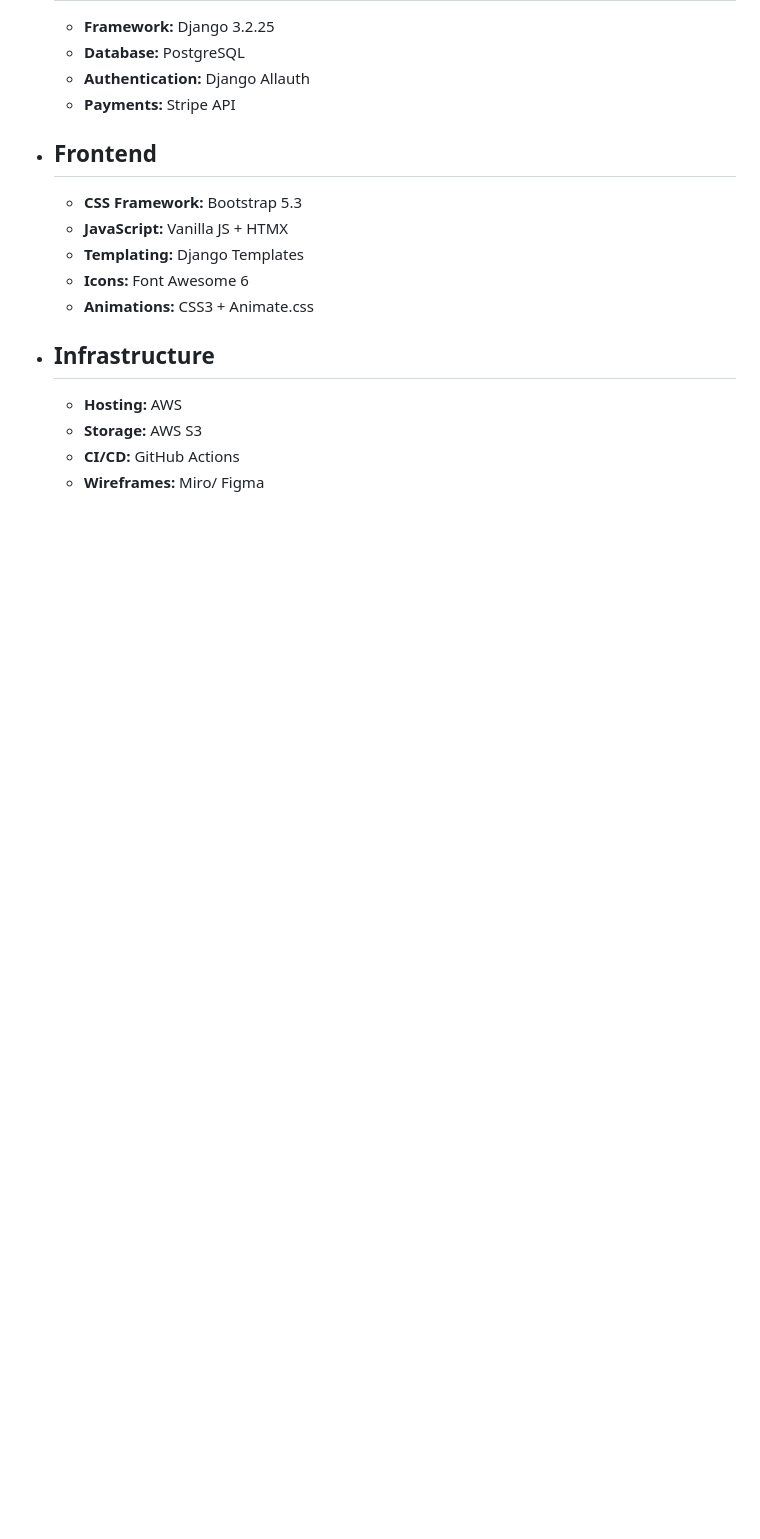
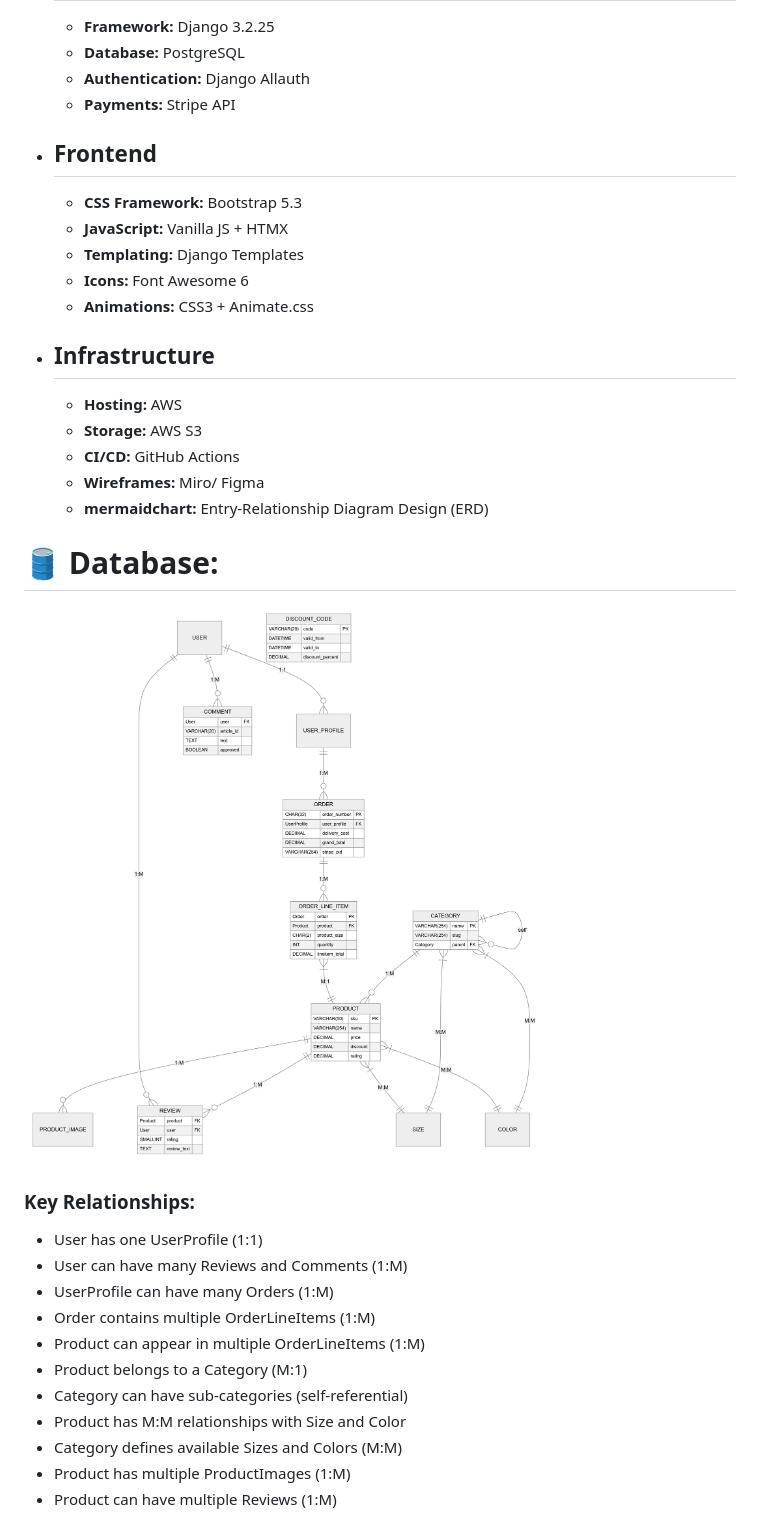
Before and after one commit to Jawahir01/VogueNest, a Markdown page: README.md, the part around the change printed below. GitHub-like rendering; pictures changed too: Documents/images/ERD.png (added); blank space fills up the shorter version.

```diff
--- a/README.md
+++ b/README.md
@@ -53,3 +55,20 @@ Vogue Nest is a cutting-edge fashion e-commerce platform that combines modern we
   - **Storage:** AWS S3
   - **CI/CD:** GitHub Actions
   - **Wireframes:** Miro/ Figma
+  - **mermaidchart:** Entry-Relationship Diagram Design (ERD)
+
+# 🛢️ Database:
+  ![RED](./Documents/images/ERD.png)
+
+  ### Key Relationships:
+  - User has one UserProfile (1:1)
+  - User can have many Reviews and Comments (1:M)
+  - UserProfile can have many Orders (1:M)
+  - Order contains multiple OrderLineItems (1:M)
+  - Product can appear in multiple OrderLineItems (1:M)
+  - Product belongs to a Category (M:1)
+  - Category can have sub-categories (self-referential)
+  - Product has M:M relationships with Size and Color
+  - Category defines available Sizes and Colors (M:M)
+  - Product has multiple ProductImages (1:M)
+  - Product can have multiple Reviews (1:M)
```
Also changed, not shown: other parts of README.md (+5 -3 lines), 2 other files.
